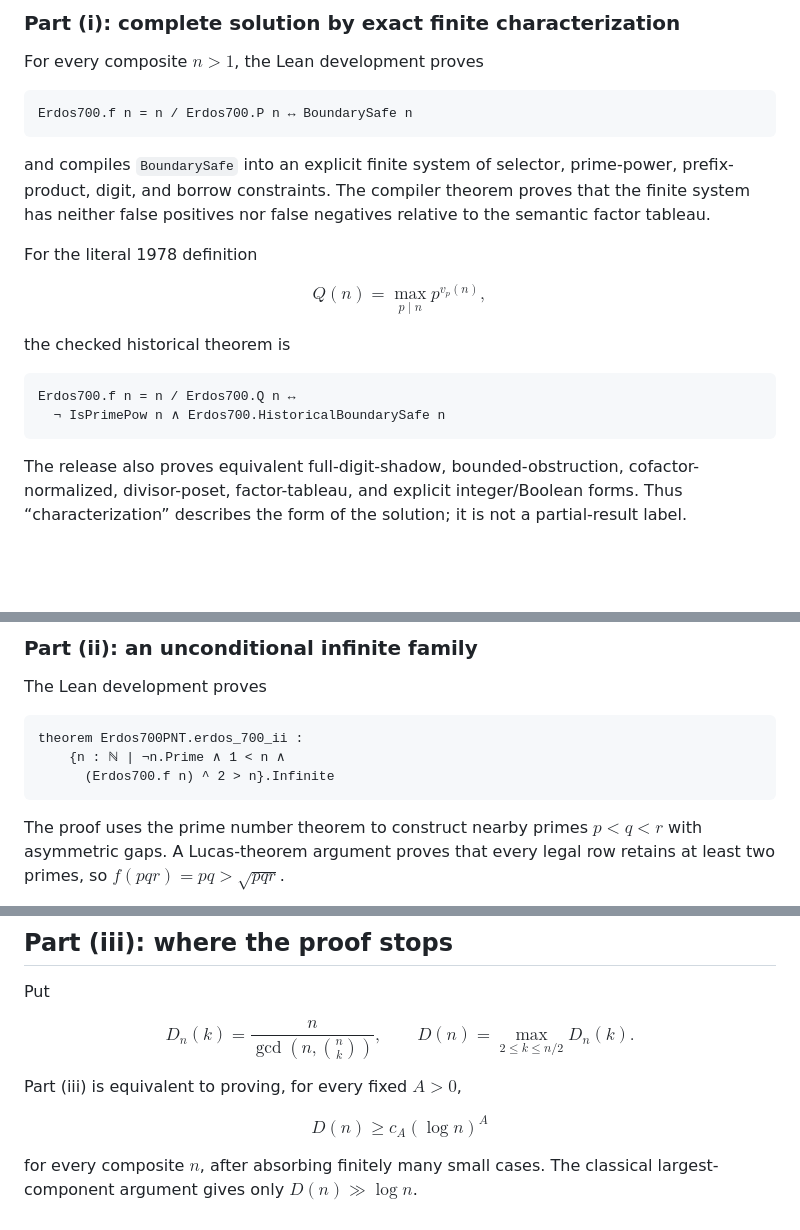
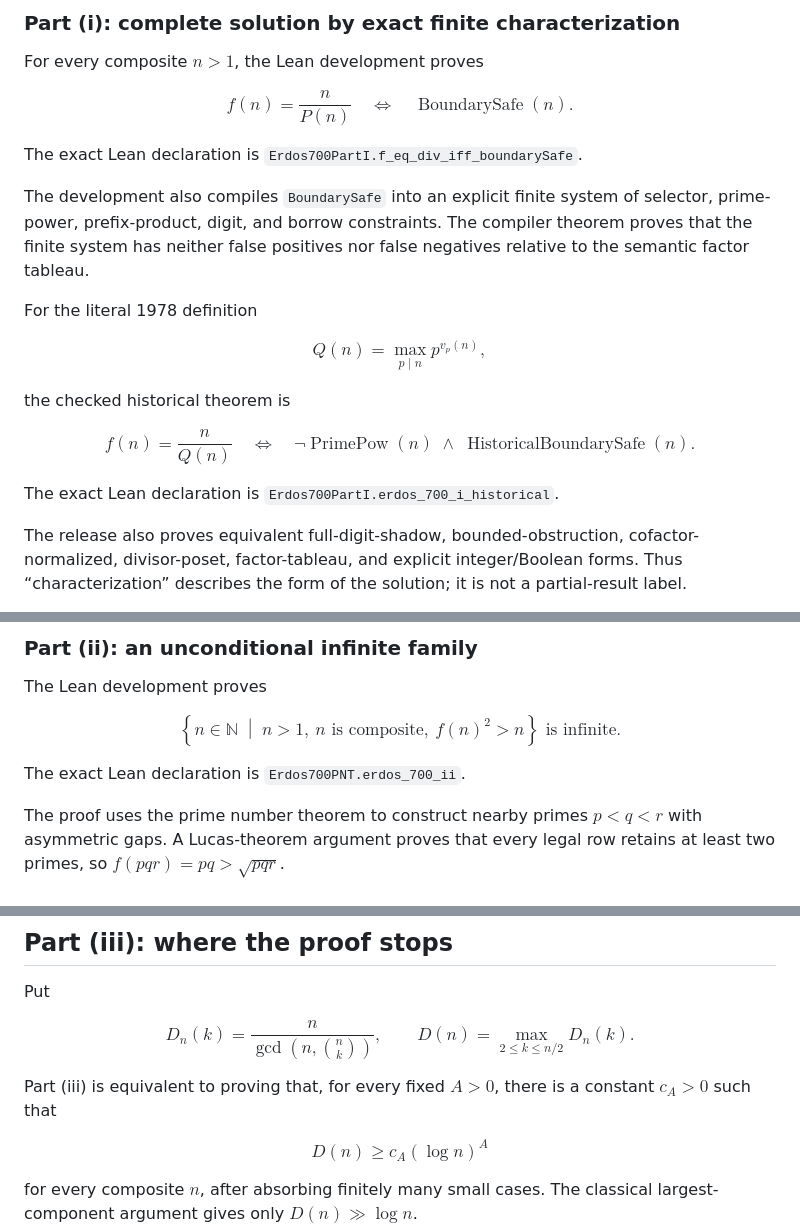
Before and after one commit to gakonst/nanocodex-erdos700, a Markdown page: README.md, 3 parts joined by grey strips. Drawn GitHub-style; blank space fills up the shorter version.

Commit message:
docs: render headline theorems as math

````diff
--- a/README.md
+++ b/README.md
@@ -62,14 +62,19 @@ result.
 
 For every composite $n>1$, the Lean development proves
 
-```lean
-Erdos700.f n = n / Erdos700.P n ↔ BoundarySafe n
-```
+$$
+f(n)=\frac{n}{P(n)}
+\quad\Longleftrightarrow\quad
+\operatorname{BoundarySafe}(n).
+$$
 
-and compiles `BoundarySafe` into an explicit finite system of selector,
-prime-power, prefix-product, digit, and borrow constraints. The compiler
-theorem proves that the finite system has neither false positives nor false
-negatives relative to the semantic factor tableau.
+The exact Lean declaration is
+`Erdos700PartI.f_eq_div_iff_boundarySafe`.
+
+The development also compiles `BoundarySafe` into an explicit finite system
+of selector, prime-power, prefix-product, digit, and borrow constraints. The
+compiler theorem proves that the finite system has neither false positives nor
+false negatives relative to the semantic factor tableau.
 
 For the literal 1978 definition
 
@@ -79,10 +84,16 @@ $$
 
 the checked historical theorem is
 
-```lean
-Erdos700.f n = n / Erdos700.Q n ↔
-  ¬ IsPrimePow n ∧ Erdos700.HistoricalBoundarySafe n
-```
+$$
+f(n)=\frac{n}{Q(n)}
+\quad\Longleftrightarrow\quad
+\neg\operatorname{PrimePow}(n)
+\;\land\;
+\operatorname{HistoricalBoundarySafe}(n).
+$$
+
+The exact Lean declaration is
+`Erdos700PartI.erdos_700_i_historical`.
 
 The release also proves equivalent full-digit-shadow, bounded-obstruction,
 cofactor-normalized, divisor-poset, factor-tableau, and explicit
@@ -106,11 +117,16 @@ Nanocodex runtime patch was preserved.
 
 The Lean development proves
 
-```lean
-theorem Erdos700PNT.erdos_700_ii :
-    {n : ℕ | ¬n.Prime ∧ 1 < n ∧
-      (Erdos700.f n) ^ 2 > n}.Infinite
-```
+$$
+\left\{
+  n\in\mathbb N
+  \;\middle|\;
+  n>1,\ n\text{ is composite},\ f(n)^2>n
+\right\}
+\text{ is infinite}.
+$$
+
+The exact Lean declaration is `Erdos700PNT.erdos_700_ii`.
 
 The proof uses the prime number theorem to construct nearby primes
 $p<q<r$ with asymmetric gaps. A Lucas-theorem argument proves that every
@@ -126,11 +142,12 @@ legal row retains at least two primes, so $f(pqr)=pq>\sqrt{pqr}$.
 Put
 
 $$
-D_n(k)=\frac{n}{\gcd(n,\binom nk)},\qquad
+D_n(k)=\frac{n}{\gcd\!\left(n,\binom{n}{k}\right)},\qquad
 D(n)=\max_{2\le k\le n/2}D_n(k).
 $$
 
-Part (iii) is equivalent to proving, for every fixed $A>0$,
+Part (iii) is equivalent to proving that, for every fixed $A>0$, there is a
+constant $c_A>0$ such that
 
 $$
 D(n)\ge c_A(\log n)^A
````
Also changed, not shown: other parts of README.md (+1 -1 lines).
